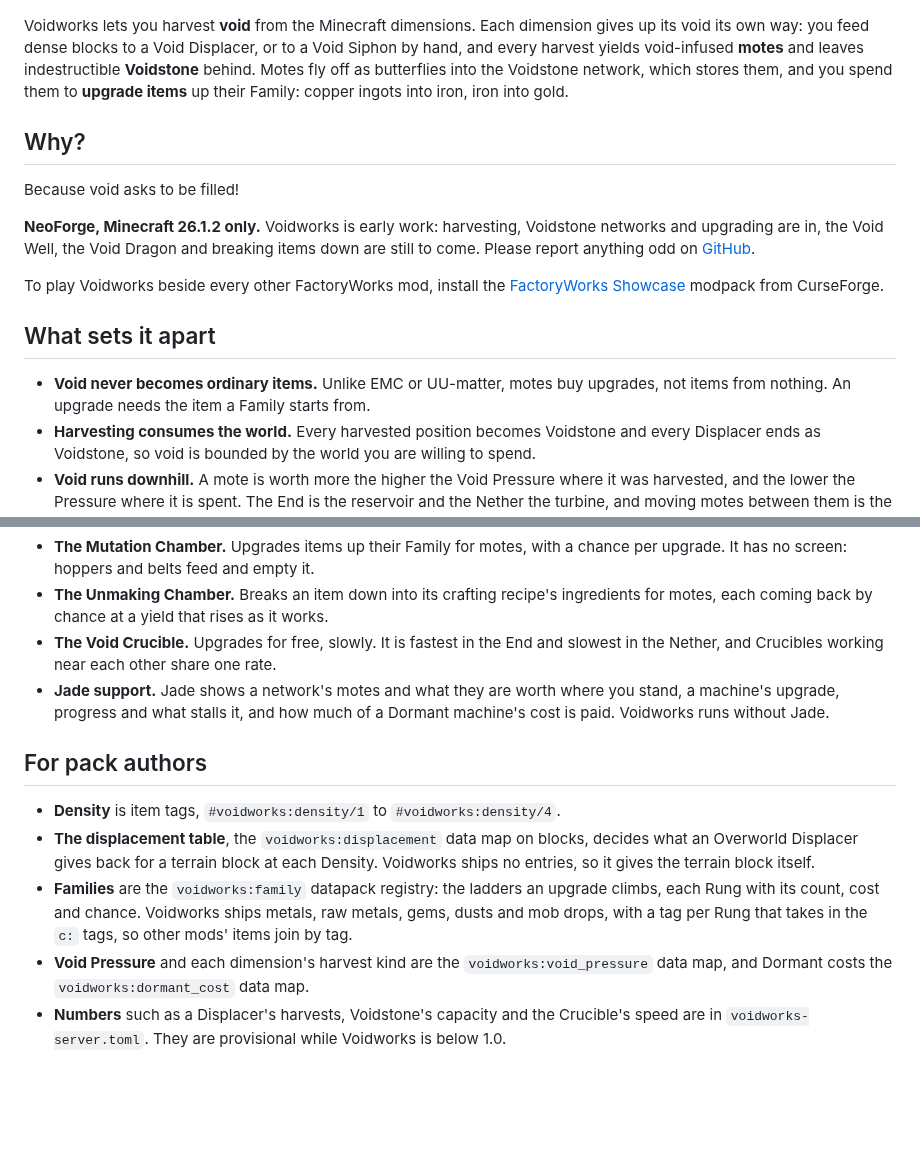
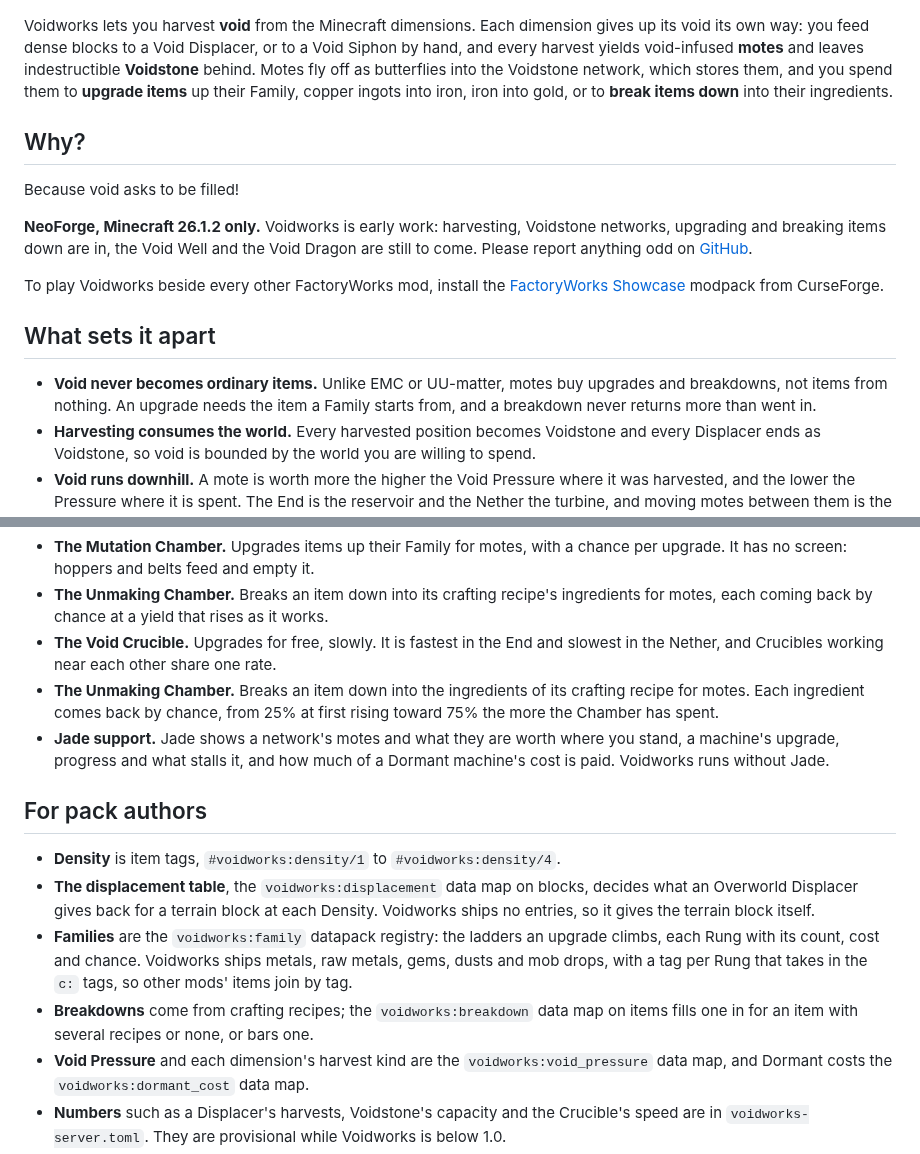
Before and after one commit to 5thlayer/voidworks, a Markdown page: README.md, 2 parts joined by grey strips. Rendered like a GitHub page; blank space fills up the shorter version.

Commit message:
docs: tell the readme about the unmaking chamber
Co-Authored-By: Claude Opus 5.5 <noreply@anthropic.com>

```diff
--- a/README.md
+++ b/README.md
@@ -1,18 +1,18 @@
 ![Voidworks](https://raw.githubusercontent.com/5thlayer/voidworks/main/publish/voidworks-cover.png)
 
-Voidworks lets you harvest **void** from the Minecraft dimensions. Each dimension gives up its void its own way: you feed dense blocks to a Void Displacer, or to a Void Siphon by hand, and every harvest yields void-infused **motes** and leaves indestructible **Voidstone** behind. Motes fly off as butterflies into the Voidstone network, which stores them, and you spend them to **upgrade items** up their Family: copper ingots into iron, iron into gold.
+Voidworks lets you harvest **void** from the Minecraft dimensions. Each dimension gives up its void its own way: you feed dense blocks to a Void Displacer, or to a Void Siphon by hand, and every harvest yields void-infused **motes** and leaves indestructible **Voidstone** behind. Motes fly off as butterflies into the Voidstone network, which stores them, and you spend them to **upgrade items** up their Family, copper ingots into iron, iron into gold, or to **break items down** into their ingredients.
 
 ## Why?
 
 Because void asks to be filled!
 
-**NeoForge, Minecraft 26.1.2 only.** Voidworks is early work: harvesting, Voidstone networks and upgrading are in, the Void Well, the Void Dragon and breaking items down are still to come. Please report anything odd on [GitHub](https://github.com/5thlayer/voidworks/issues).
+**NeoForge, Minecraft 26.1.2 only.** Voidworks is early work: harvesting, Voidstone networks, upgrading and breaking items down are in, the Void Well and the Void Dragon are still to come. Please report anything odd on [GitHub](https://github.com/5thlayer/voidworks/issues).
 
 To play Voidworks beside every other FactoryWorks mod, install the [FactoryWorks Showcase](https://www.curseforge.com/minecraft/modpacks/factoryworks-showcase) modpack from CurseForge.
 
 ## What sets it apart
 
-- **Void never becomes ordinary items.** Unlike EMC or UU-matter, motes buy upgrades, not items from nothing. An upgrade needs the item a Family starts from.
+- **Void never becomes ordinary items.** Unlike EMC or UU-matter, motes buy upgrades and breakdowns, not items from nothing. An upgrade needs the item a Family starts from, and a breakdown never returns more than went in.
 - **Harvesting consumes the world.** Every harvested position becomes Voidstone and every Displacer ends as Voidstone, so void is bounded by the world you are willing to spend.
 - **Void runs downhill.** A mote is worth more the higher the Void Pressure where it was harvested, and the lower the Pressure where it is spent. The End is the reservoir and the Nether the turbine, and moving motes between them is the logistics game.
 
@@ -26,6 +26,7 @@ To play Voidworks beside every other FactoryWorks mod, install the [FactoryWorks
 - **The Mutation Chamber.** Upgrades items up their Family for motes, with a chance per upgrade. It has no screen: hoppers and belts feed and empty it.
 - **The Unmaking Chamber.** Breaks an item down into its crafting recipe's ingredients for motes, each coming back by chance at a yield that rises as it works.
 - **The Void Crucible.** Upgrades for free, slowly. It is fastest in the End and slowest in the Nether, and Crucibles working near each other share one rate.
+- **The Unmaking Chamber.** Breaks an item down into the ingredients of its crafting recipe for motes. Each ingredient comes back by chance, from 25% at first rising toward 75% the more the Chamber has spent.
 - **Jade support.** Jade shows a network's motes and what they are worth where you stand, a machine's upgrade, progress and what stalls it, and how much of a Dormant machine's cost is paid. Voidworks runs without Jade.
 
 ## For pack authors
@@ -33,6 +34,7 @@ To play Voidworks beside every other FactoryWorks mod, install the [FactoryWorks
 - **Density** is item tags, `#voidworks:density/1` to `#voidworks:density/4`.
 - **The displacement table**, the `voidworks:displacement` data map on blocks, decides what an Overworld Displacer gives back for a terrain block at each Density. Voidworks ships no entries, so it gives the terrain block itself.
 - **Families** are the `voidworks:family` datapack registry: the ladders an upgrade climbs, each Rung with its count, cost and chance. Voidworks ships metals, raw metals, gems, dusts and mob drops, with a tag per Rung that takes in the `c:` tags, so other mods' items join by tag.
+- **Breakdowns** come from crafting recipes; the `voidworks:breakdown` data map on items fills one in for an item with several recipes or none, or bars one.
 - **Void Pressure** and each dimension's harvest kind are the `voidworks:void_pressure` data map, and Dormant costs the `voidworks:dormant_cost` data map.
 - **Numbers** such as a Displacer's harvests, Voidstone's capacity and the Crucible's speed are in `voidworks-server.toml`. They are provisional while Voidworks is below 1.0.
 
```
